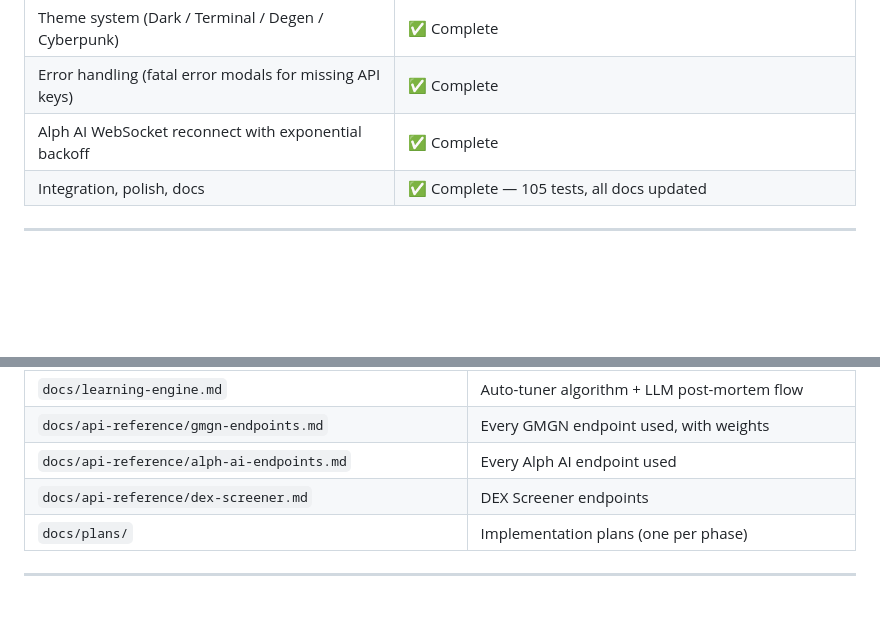
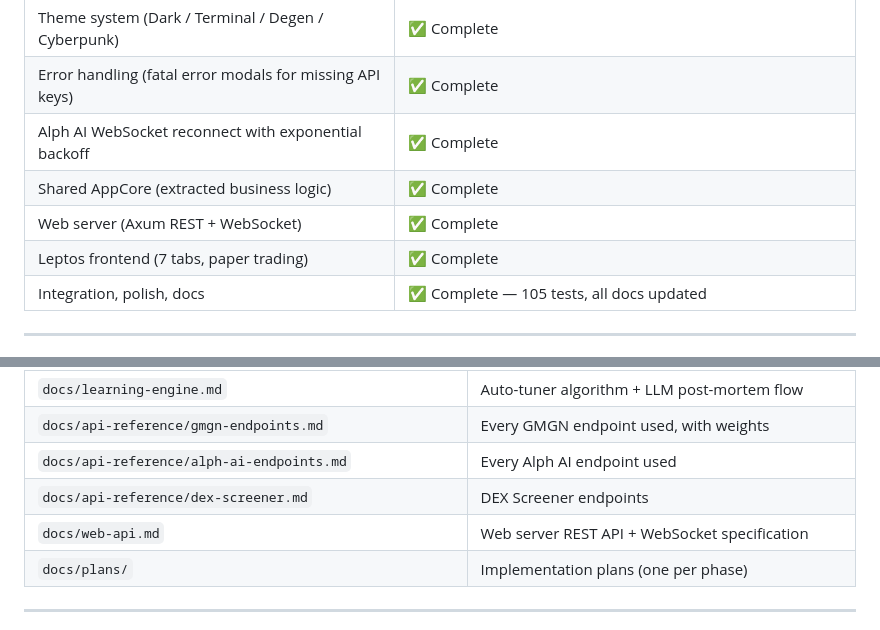
Before and after one commit to hosseinmirzapur/quickscope-cli, a Markdown page: AGENTS.md, 2 parts joined by grey strips. GitHub-like rendering; blank space fills up the shorter version.

```diff
--- a/AGENTS.md
+++ b/AGENTS.md
@@ -40,6 +42,9 @@ QuickScope is a **Rust-based terminal user interface (TUI)** for memecoin alpha
 | Theme system (Dark / Terminal / Degen / Cyberpunk) | ✅ Complete |
 | Error handling (fatal error modals for missing API keys) | ✅ Complete |
 | Alph AI WebSocket reconnect with exponential backoff | ✅ Complete |
+| Shared AppCore (extracted business logic) | ✅ Complete |
+| Web server (Axum REST + WebSocket) | ✅ Complete |
+| Leptos frontend (7 tabs, paper trading) | ✅ Complete |
 | Integration, polish, docs | ✅ Complete — 105 tests, all docs updated |
 
 ---
@@ -216,6 +294,7 @@ Copy `.env.example` and fill in values. Missing API keys will trigger a fatal er
 | `docs/api-reference/gmgn-endpoints.md` | Every GMGN endpoint used, with weights |
 | `docs/api-reference/alph-ai-endpoints.md` | Every Alph AI endpoint used |
 | `docs/api-reference/dex-screener.md` | DEX Screener endpoints |
+| `docs/web-api.md` | Web server REST API + WebSocket specification |
 | `docs/plans/` | Implementation plans (one per phase) |
 
 ---
```
Also changed, not shown: other parts of AGENTS.md (+81 -6 lines), docs/web-api.md (added, +351 -0 lines).
